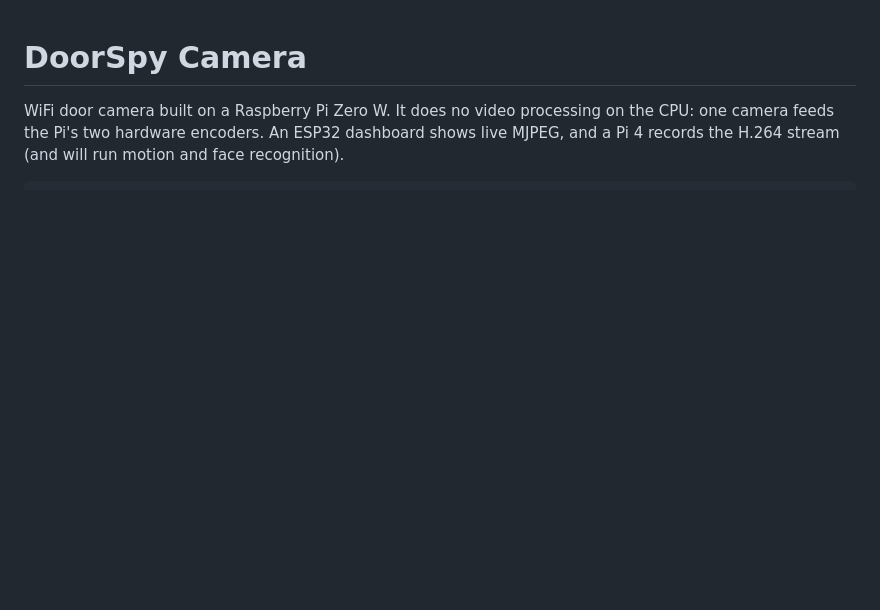
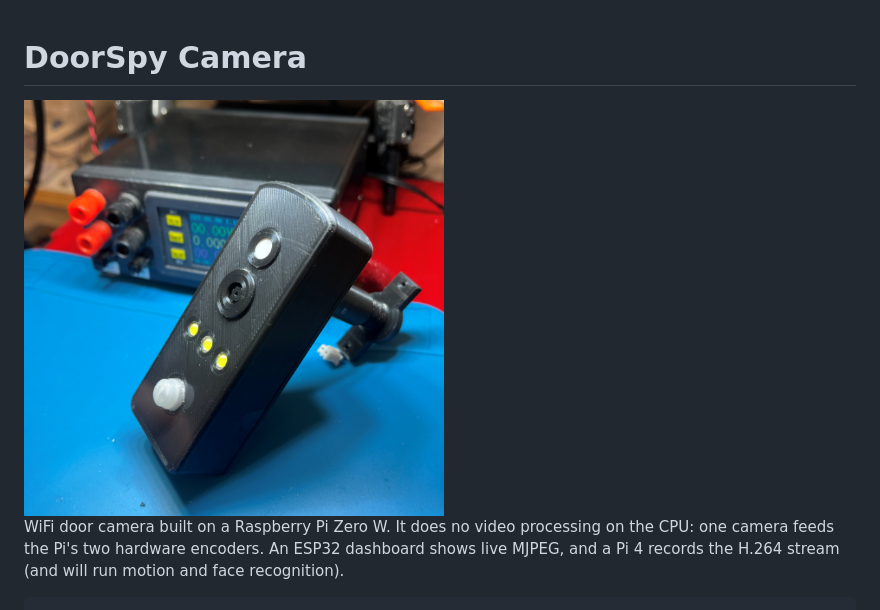
Before and after one commit to sascha432/pizero-doorspy, a Markdown page: README.md, the part around the change. GitHub-like rendering; blank space fills up the shorter version.

Commit message:
README: show the photo under the title
Co-Authored-By: Claude Opus 5.5 <noreply@anthropic.com>

```diff
--- a/README.md
+++ b/README.md
@@ -1,6 +1,6 @@
 # DoorSpy Camera
 
-
+<img src="docs/images/doorspy1.png" width="420" alt="doorspy in its printed peephole case: camera lens, PIR dome, three power LEDs and the button; the hollow M12 bolt goes through the door">
 
 WiFi door camera built on a Raspberry Pi Zero W. It does no video processing on the CPU:
 one camera feeds the Pi's two hardware encoders. An ESP32 dashboard shows live MJPEG, and a
```
